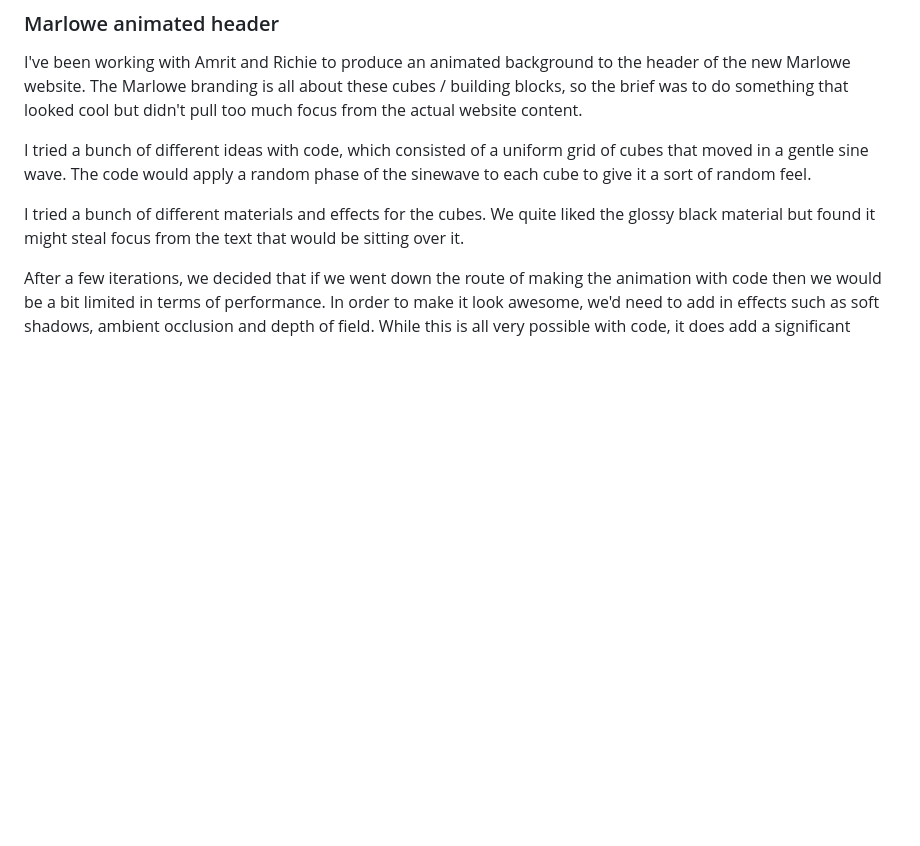
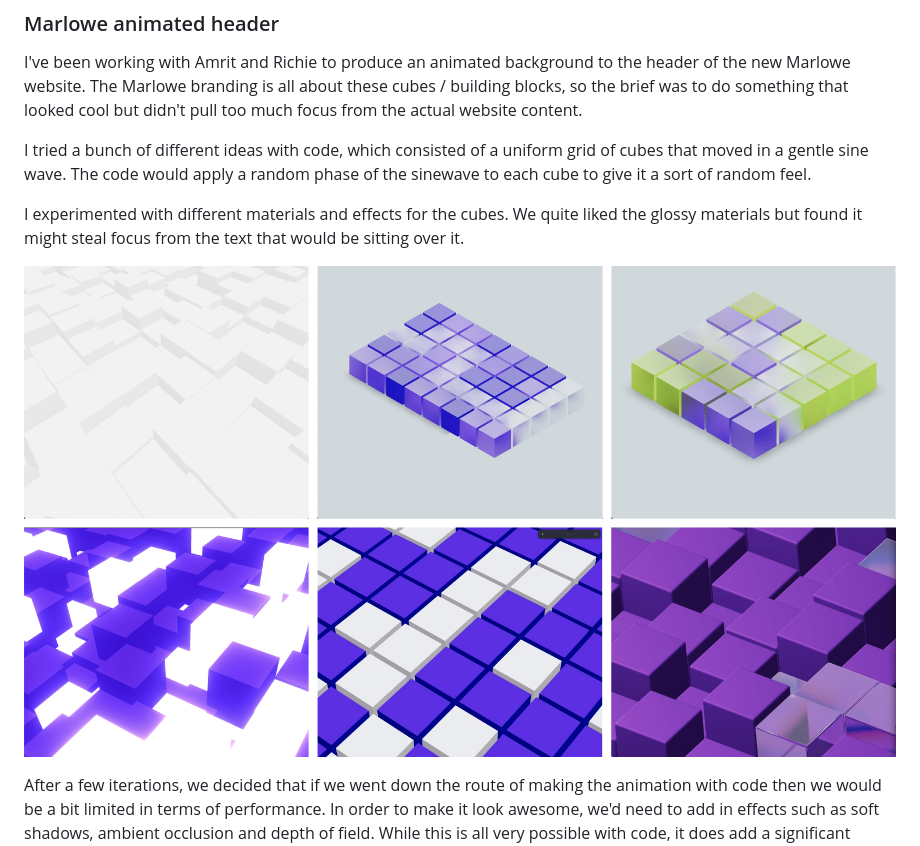
Before and after one commit to darve/3d-vibes, a Markdown page: README.md, the part around the change printed below. Drawn GitHub-style; pictures changed too: experiments.jpg (added); blank space fills up the shorter version.

```diff
--- a/README.md
+++ b/README.md
@@ -4,7 +4,9 @@ I've been working with Amrit and Richie to produce an animated background to the
 
 I tried a bunch of different ideas with code, which consisted of a uniform grid of cubes that moved in a gentle sine wave. The code would apply a random phase of the sinewave to each cube to give it a sort of random feel.
 
-I tried a bunch of different materials and effects for the cubes. We quite liked the glossy black material but found it might steal focus from the text that would be sitting over it.
+I experimented with different materials and effects for the cubes. We quite liked the glossy materials but found it might steal focus from the text that would be sitting over it.
+
+![experiments](experiments.jpg)
 
 After a few iterations, we decided that if we went down the route of making the animation with code then we would be a bit limited in terms of performance. In order to make it look awesome, we'd need to add in effects such as soft shadows, ambient occlusion and depth of field. While this is all very possible with code, it does add a significant performance overhead, which I thought was overkill for a non-interactive animation.
 
```
Also changed, not shown: other parts of README.md (+12 -0 lines), 2 other files.
